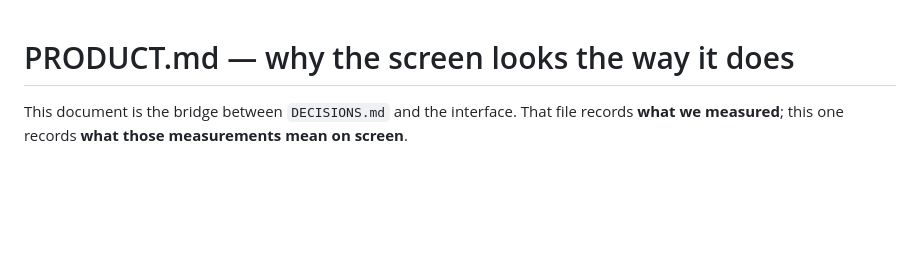
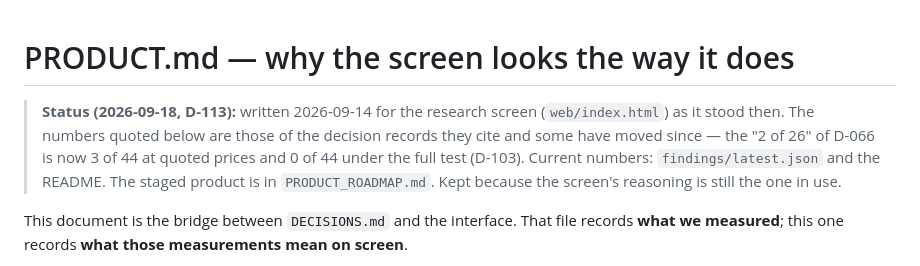
Before and after one commit to DenizErginGunduz/divergence, a Markdown page: docs/PRODUCT.md, the part around the change. GitHub-like rendering; blank space fills up the shorter version.

Commit message:
PRODUCT.md: one status line saying when it dates from and where the current numbers live (D-113)
The document is unchanged below the line. It is dated 2026-09-14, describes the research screen, and cites its own records' numbers; the line says so and points to findings/latest.json, the README and PRODUCT_ROADMAP.md.

```diff
--- a/docs/PRODUCT.md
+++ b/docs/PRODUCT.md
@@ -1,4 +1,6 @@
 # PRODUCT.md — why the screen looks the way it does
+
+> **Status (2026-09-18, D-113):** written 2026-09-14 for the research screen (`web/index.html`) as it stood then. The numbers quoted below are those of the decision records they cite and some have moved since — the "2 of 26" of D-066 is now 3 of 44 at quoted prices and 0 of 44 under the full test (D-103). Current numbers: `findings/latest.json` and the README. The staged product is in `PRODUCT_ROADMAP.md`. Kept because the screen's reasoning is still the one in use.
 
 This document is the bridge between `DECISIONS.md` and the interface. That file
 records **what we measured**; this one records **what those measurements mean on
```
